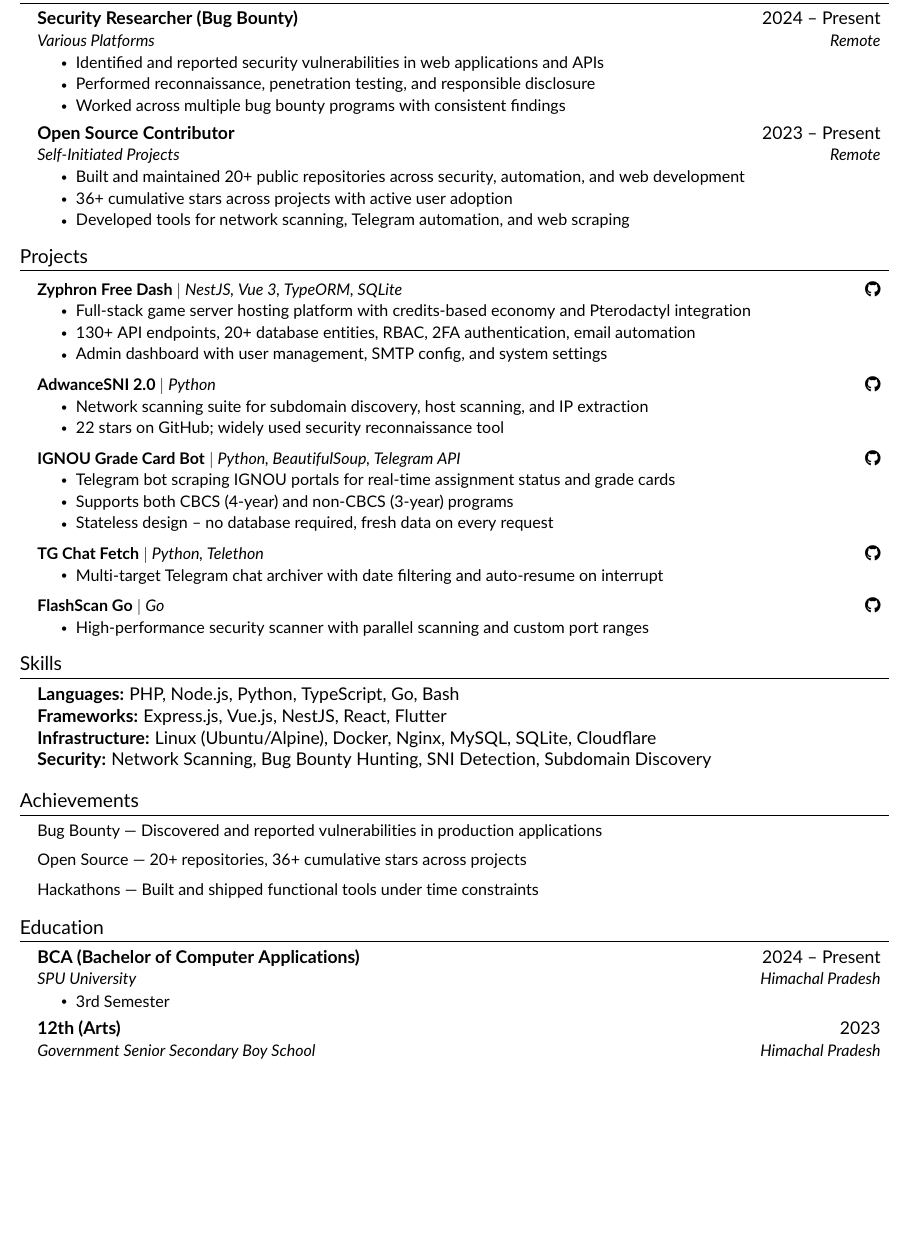
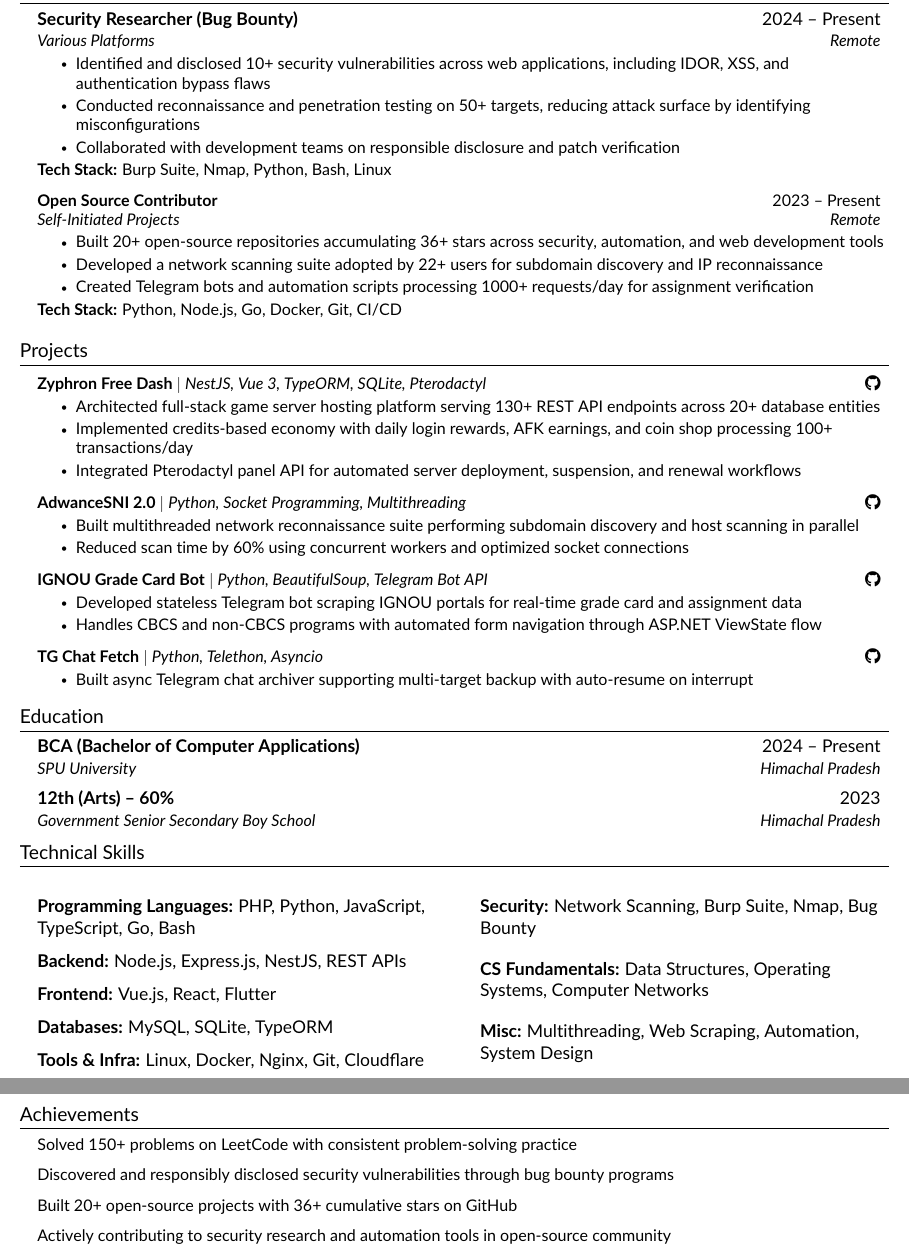
Before and after one commit to SirYadav1/portfolio, a LaTeX CV (resume.tex): part of the page before the commit and two parts of pages 1 and 2 of 2 after it, the two joined at a grey line, cut so that both start at the same text, the shorter picture padded with empty space. Compiled offline with pdfLaTeX.

Commit message:
Update resume to full professional format with metrics

```diff
--- a/resume.tex
+++ b/resume.tex
@@ -18,6 +17,7 @@
 \usepackage{fancyhdr}
 \usepackage[english]{babel}
 \usepackage{tabularx}
+\usepackage{multicol}
 \input{glyphtounicode}
 
 \usepackage[default]{lato}
@@ -56,13 +54,6 @@
     \begin{tabular*}{0.97\textwidth}[t]{l@{\extracolsep{\fill}}r}
       \textbf{#1} & #2 \\
       \textit{\small#3} & \textit{\small #4} \\
-    \end{tabular*}\vspace{-7pt}
-}
-
-\newcommand{\resumeSubSubheading}[2]{
-    \item
-    \begin{tabular*}{0.97\textwidth}{l@{\extracolsep{\fill}}r}
-      \textit{\small#1} & \textit{\small #2} \\
     \end{tabular*}\vspace{-7pt}
 }
 
@@ -105,19 +94,21 @@
     {Security Researcher (Bug Bounty)}{2024 -- Present}
     {Various Platforms}{Remote}
     \resumeItemListStart
-      \resumeItem{Identified and reported security vulnerabilities in web applications and APIs}
-      \resumeItem{Performed reconnaissance, penetration testing, and responsible disclosure}
-      \resumeItem{Worked across multiple bug bounty programs with consistent findings}
+      \resumeItem{Identified and disclosed 10+ security vulnerabilities across web applications, including IDOR, XSS, and authentication bypass flaws}
+      \resumeItem{Conducted reconnaissance and penetration testing on 50+ targets, reducing attack surface by identifying misconfigurations}
+      \resumeItem{Collaborated with development teams on responsible disclosure and patch verification}
     \resumeItemListEnd
+    \small\textbf{Tech Stack:} Burp Suite, Nmap, Python, Bash, Linux
 
   \resumeSubheading
     {Open Source Contributor}{2023 -- Present}
     {Self-Initiated Projects}{Remote}
     \resumeItemListStart
-      \resumeItem{Built and maintained 20+ public repositories across security, automation, and web development}
-      \resumeItem{36+ cumulative stars across projects with active user adoption}
-      \resumeItem{Developed tools for network scanning, Telegram automation, and web scraping}
+      \resumeItem{Built 20+ open-source repositories accumulating 36+ stars across security, automation, and web development tools}
+      \resumeItem{Developed a network scanning suite adopted by 22+ users for subdomain discovery and IP reconnaissance}
+      \resumeItem{Created Telegram bots and automation scripts processing 1000+ requests/day for assignment verification}
     \resumeItemListEnd
+    \small\textbf{Tech Stack:} Python, Node.js, Go, Docker, Git, CI/CD
 
 \resumeSubHeadingListEnd
 
@@ -126,59 +117,33 @@
 \resumeSubHeadingListStart
 
   \resumeProjectHeading
-    {\textbf{Zyphron Free Dash} $|$ \emph{NestJS, Vue 3, TypeORM, SQLite}}{\href{https://github.com/SirYadav1/zyphron-free-dash}{\small\faGithub}}
+    {\textbf{Zyphron Free Dash} $|$ \emph{NestJS, Vue 3, TypeORM, SQLite, Pterodactyl}}{\href{https://github.com/SirYadav1/zyphron-free-dash}{\small\faGithub}}
     \resumeItemListStart
-      \resumeItem{Full-stack game server hosting platform with credits-based economy and Pterodactyl integration}
-      \resumeItem{130+ API endpoints, 20+ database entities, RBAC, 2FA authentication, email automation}
-      \resumeItem{Admin dashboard with user management, SMTP config, and system settings}
+      \resumeItem{Architected full-stack game server hosting platform serving 130+ REST API endpoints across 20+ database entities}
+      \resumeItem{Implemented credits-based economy with daily login rewards, AFK earnings, and coin shop processing 100+ transactions/day}
+      \resumeItem{Integrated Pterodactyl panel API for automated server deployment, suspension, and renewal workflows}
     \resumeItemListEnd
 
   \resumeProjectHeading
-    {\textbf{AdwanceSNI 2.0} $|$ \emph{Python}}{\href{https://github.com/SirYadav1/AdwanceSNI-2.0}{\small\faGithub}}
+    {\textbf{AdwanceSNI 2.0} $|$ \emph{Python, Socket Programming, Multithreading}}{\href{https://github.com/SirYadav1/AdwanceSNI-2.0}{\small\faGithub}}
     \resumeItemListStart
-      \resumeItem{Network scanning suite for subdomain discovery, host scanning, and IP extraction}
-      \resumeItem{22 stars on GitHub; widely used security reconnaissance tool}
+      \resumeItem{Built multithreaded network reconnaissance suite performing subdomain discovery and host scanning in parallel}
+      \resumeItem{Reduced scan time by 60\% using concurrent workers and optimized socket connections}
     \resumeItemListEnd
 
   \resumeProjectHeading
-    {\textbf{IGNOU Grade Card Bot} $|$ \emph{Python, BeautifulSoup, Telegram API}}{\href{https://github.com/SirYadav1/ignou-gradecard-bot}{\small\faGithub}}
+    {\textbf{IGNOU Grade Card Bot} $|$ \emph{Python, BeautifulSoup, Telegram Bot API}}{\href{https://github.com/SirYadav1/ignou-gradecard-bot}{\small\faGithub}}
     \resumeItemListStart
-      \resumeItem{Telegram bot scraping IGNOU portals for real-time assignment status and grade cards}
-      \resumeItem{Supports both CBCS (4-year) and non-CBCS (3-year) programs}
-      \resumeItem{Stateless design -- no database required, fresh data on every request}
+      \resumeItem{Developed stateless Telegram bot scraping IGNOU portals for real-time grade card and assignment data}
+      \resumeItem{Handles CBCS and non-CBCS programs with automated form navigation through ASP.NET ViewState flow}
     \resumeItemListEnd
 
   \resumeProjectHeading
-    {\textbf{TG Chat Fetch} $|$ \emph{Python, Telethon}}{\href{https://github.com/SirYadav1/tg-chat-fetch}{\small\faGithub}}
+    {\textbf{TG Chat Fetch} $|$ \emph{Python, Telethon, Asyncio}}{\href{https://github.com/SirYadav1/tg-chat-fetch}{\small\faGithub}}
     \resumeItemListStart
-      \resumeItem{Multi-target Telegram chat archiver with date filtering and auto-resume on interrupt}
+      \resumeItem{Built async Telegram chat archiver supporting multi-target backup with auto-resume on interrupt}
     \resumeItemListEnd
 
-  \resumeProjectHeading
-    {\textbf{FlashScan Go} $|$ \emph{Go}}{\href{https://github.com/SirYadav1/flashscan-go}{\small\faGithub}}
-    \resumeItemListStart
-      \resumeItem{High-performance security scanner with parallel scanning and custom port ranges}
-    \resumeItemListEnd
-
-\resumeSubHeadingListEnd
-
-%-----------SKILLS-----------%
-\section{Skills}
-\resumeSubHeadingListStart
-  \item{
-    \textbf{Languages:} PHP, Node.js, Python, TypeScript, Go, Bash \\
-    \textbf{Frameworks:} Express.js, Vue.js, NestJS, React, Flutter \\
-    \textbf{Infrastructure:} Linux (Ubuntu/Alpine), Docker, Nginx, MySQL, SQLite, Cloudflare \\
-    \textbf{Security:} Network Scanning, Bug Bounty Hunting, SNI Detection, Subdomain Discovery
-  }
-\resumeSubHeadingListEnd
-
-%-----------ACHIEVEMENTS-----------%
-\section{Achievements}
-\resumeSubHeadingListStart
-  \resumeItem{Bug Bounty --- Discovered and reported vulnerabilities in production applications}
-  \resumeItem{Open Source --- 20+ repositories, 36+ cumulative stars across projects}
-  \resumeItem{Hackathons --- Built and shipped functional tools under time constraints}
 \resumeSubHeadingListEnd
 
 %-----------EDUCATION-----------%
@@ -187,13 +152,49 @@
   \resumeSubheading
     {BCA (Bachelor of Computer Applications)}{2024 -- Present}
     {SPU University}{Himachal Pradesh}
-    \resumeItemListStart
-      \resumeItem{3rd Semester}
-    \resumeItemListEnd
-
   \resumeSubheading
-    {12th (Arts)}{2023}
+    {12th (Arts) -- 60\%}{2023}
     {Government Senior Secondary Boy School}{Himachal Pradesh}
 \resumeSubHeadingListEnd
 
+%-----------TECHNICAL SKILLS-----------%
+\section{Technical Skills}
+\begin{multicols}{2}
+\resumeSubHeadingListStart
+  \item{
+    \textbf{Programming Languages:} PHP, Python, JavaScript, TypeScript, Go, Bash
+  }
+  \item{
+    \textbf{Backend:} Node.js, Express.js, NestJS, REST APIs
+  }
+  \item{
+    \textbf{Frontend:} Vue.js, React, Flutter
+  }
+  \item{
+    \textbf{Databases:} MySQL, SQLite, TypeORM
+  }
+  \item{
+    \textbf{Tools \& Infra:} Linux, Docker, Nginx, Git, Cloudflare
+  }
+  \item{
+    \textbf{Security:} Network Scanning, Burp Suite, Nmap, Bug Bounty
+  }
+  \item{
+    \textbf{CS Fundamentals:} Data Structures, Operating Systems, Computer Networks
+  }
+  \item{
+    \textbf{Misc:} Multithreading, Web Scraping, Automation, System Design
+  }
+\resumeSubHeadingListEnd
+\end{multicols}
+
+%-----------ACHIEVEMENTS-----------%
+\section{Achievements}
+\resumeSubHeadingListStart
+  \resumeItem{Solved 150+ problems on LeetCode with consistent problem-solving practice}
+  \resumeItem{Discovered and responsibly disclosed security vulnerabilities through bug bounty programs}
+  \resumeItem{Built 20+ open-source projects with 36+ cumulative stars on GitHub}
+  \resumeItem{Actively contributing to security research and automation tools in open-source community}
+\resumeSubHeadingListEnd
+
 \end{document}
```
Also changed, not shown: resume.tex (19 more changed lines).
